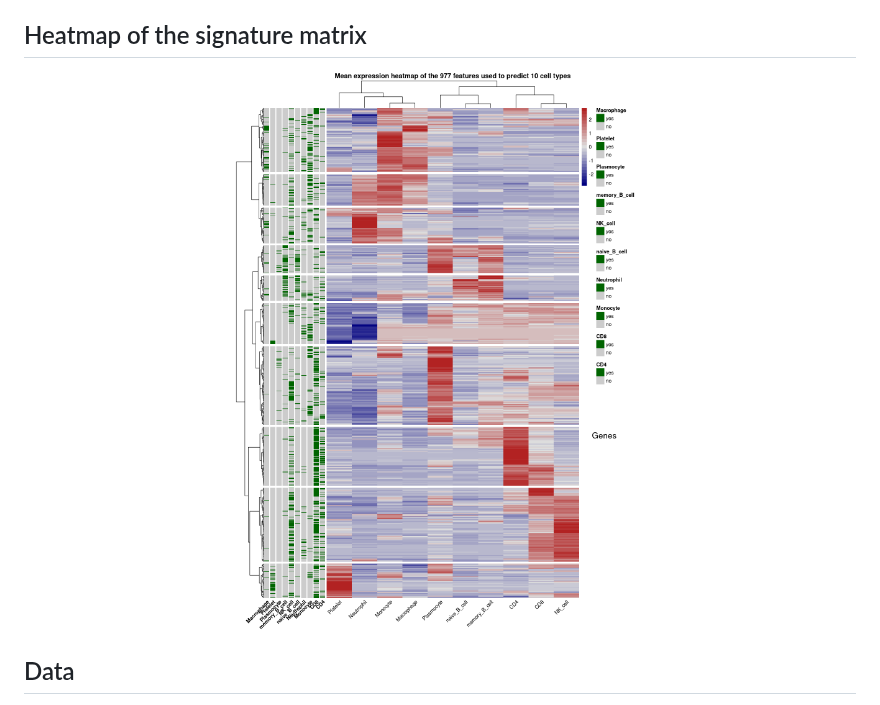
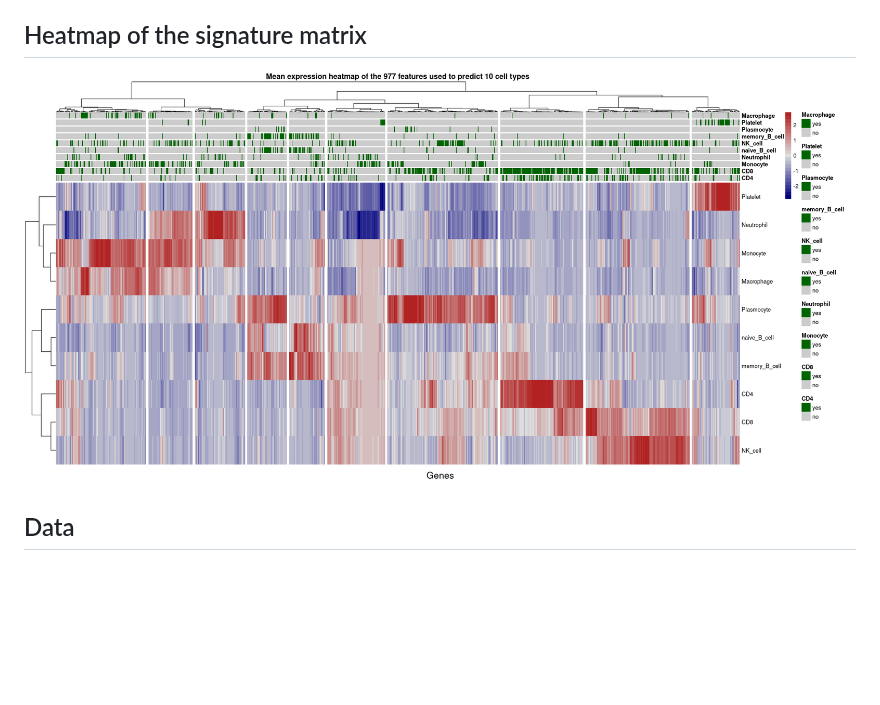
Before and after one commit to acolajanni/Signature_matrix_TabulaSapiens, a Markdown page: README.md, the part around the change. Rendered like a GitHub page; blank space fills up the shorter version.

```diff
--- a/README.md
+++ b/README.md
@@ -26,7 +26,7 @@ This page describes the composition and the method of the reference matrix built
 ## Heatmap of the signature matrix
 
 <p align="center">
-<img align="center" src="/doc/Tabula_sapiens_reference_heatmap_transposed.png">
+<img align="center" src="/doc/Tabula_sapiens_reference_heatmap.png" >
 
 
 
```
